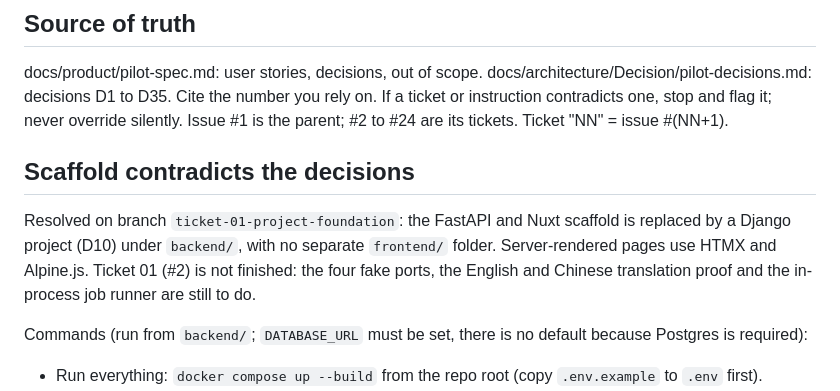
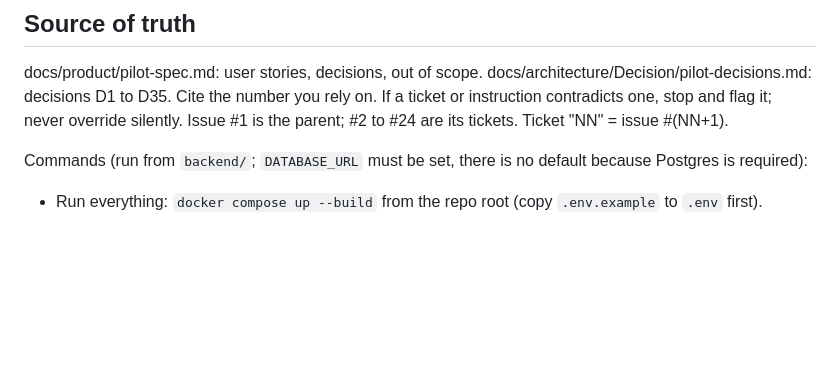
Before and after one commit to Torresfong/acounting-saas, a Markdown page: CLAUDE.md, the part around the change. Drawn GitHub-style; blank space fills up the shorter version.

```diff
--- a/CLAUDE.md
+++ b/CLAUDE.md
@@ -9,10 +9,6 @@ Pilot platform, two portals. Malaysian clients issue LHDN MyInvois e-invoices an
 docs/product/pilot-spec.md: user stories, decisions, out of scope.
 docs/architecture/Decision/pilot-decisions.md: decisions D1 to D35. Cite the number you rely on. If a ticket or instruction contradicts one, stop and flag it; never override silently.
 Issue #1 is the parent; #2 to #24 are its tickets. Ticket "NN" = issue #(NN+1).
-
-## Scaffold contradicts the decisions
-
-Resolved on branch `ticket-01-project-foundation`: the FastAPI and Nuxt scaffold is replaced by a Django project (D10) under `backend/`, with no separate `frontend/` folder. Server-rendered pages use HTMX and Alpine.js. Ticket 01 (#2) is not finished: the four fake ports, the English and Chinese translation proof and the in-process job runner are still to do.
 
 Commands (run from `backend/`; `DATABASE_URL` must be set, there is no default because Postgres is required):
 
```
